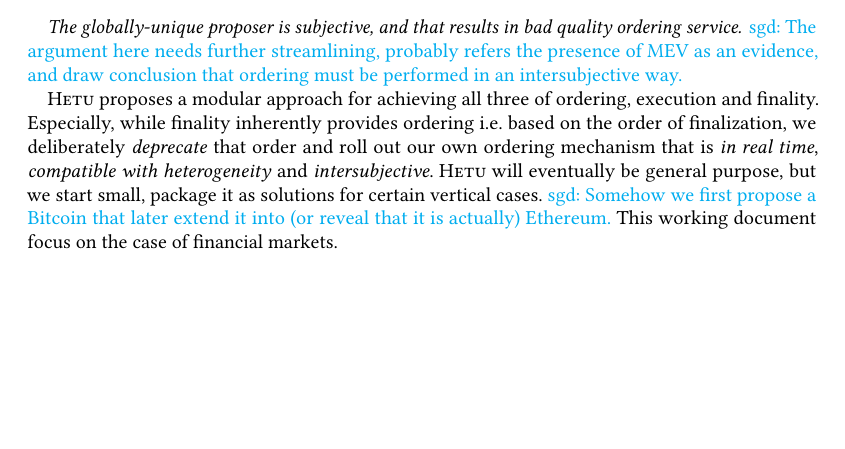
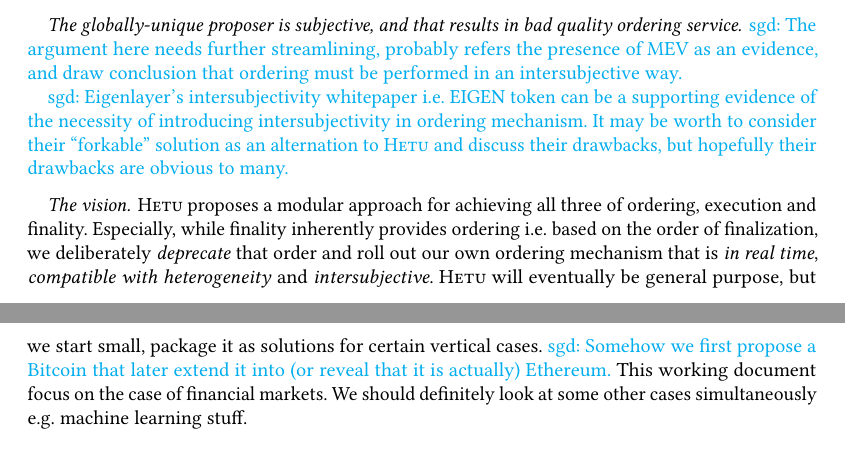
Before and after one commit to hetu-project/hi, a LaTeX document (paper.tex, which reads sections/motivation.tex): part of page 1 of 2 before the commit and two parts of pages 1 and 2 of 2 after it, the two joined at a grey line, cut so that both start at the same text, the shorter picture padded with empty space. Compiled offline with pdfLaTeX.

Commit message:
motivation: Revise

```diff
--- a/sections/motivation.tex
+++ b/sections/motivation.tex
@@ -33,8 +33,13 @@ The finality must be propagated to everyone in the same way.
 \paragraph{The globally-unique proposer is subjective, and that results in bad quality ordering service.}
 \sgd{The argument here needs further streamlining, probably refers the presence of MEV as an evidence, and draw conclusion that ordering must be performed in an intersubjective way.}
 
+\sgd{Eigenlayer's intersubjectivity whitepaper \ie EIGEN token can be a supporting evidence of the necessity of introducing intersubjectivity in ordering mechanism.
+It may be worth to consider their ``forkable'' solution as an alternation to \sys and discuss their drawbacks, but hopefully their drawbacks are obvious to many.}
+
+\paragraph{The vision.}
 \sys proposes a modular approach for achieving all three of ordering, execution and finality.
 Especially, while finality inherently provides ordering \ie based on the order of finalization, we deliberately \emph{deprecate} that order and roll out our own ordering mechanism that is \emph{in real time}, \emph{compatible with heterogeneity} and \emph{intersubjective}.
 \sys will eventually be general purpose, but we start small, package it as solutions for certain vertical cases.
 \sgd{Somehow we first propose a Bitcoin that later extend it into (or reveal that it is actually) Ethereum.}
 This working document focus on the case of financial markets.
+We should definitely look at some other cases simultaneously \eg machine learning stuff.
```
